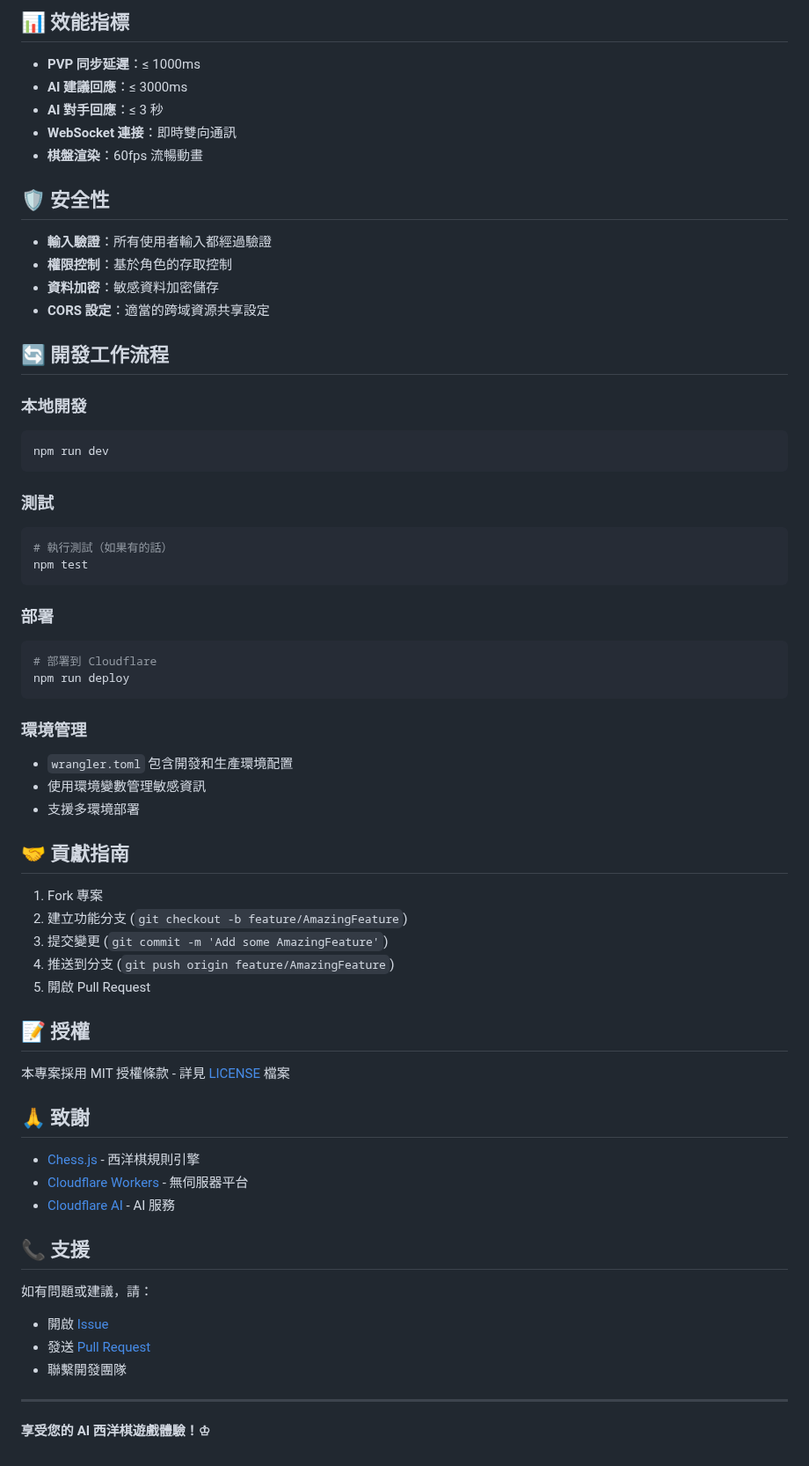
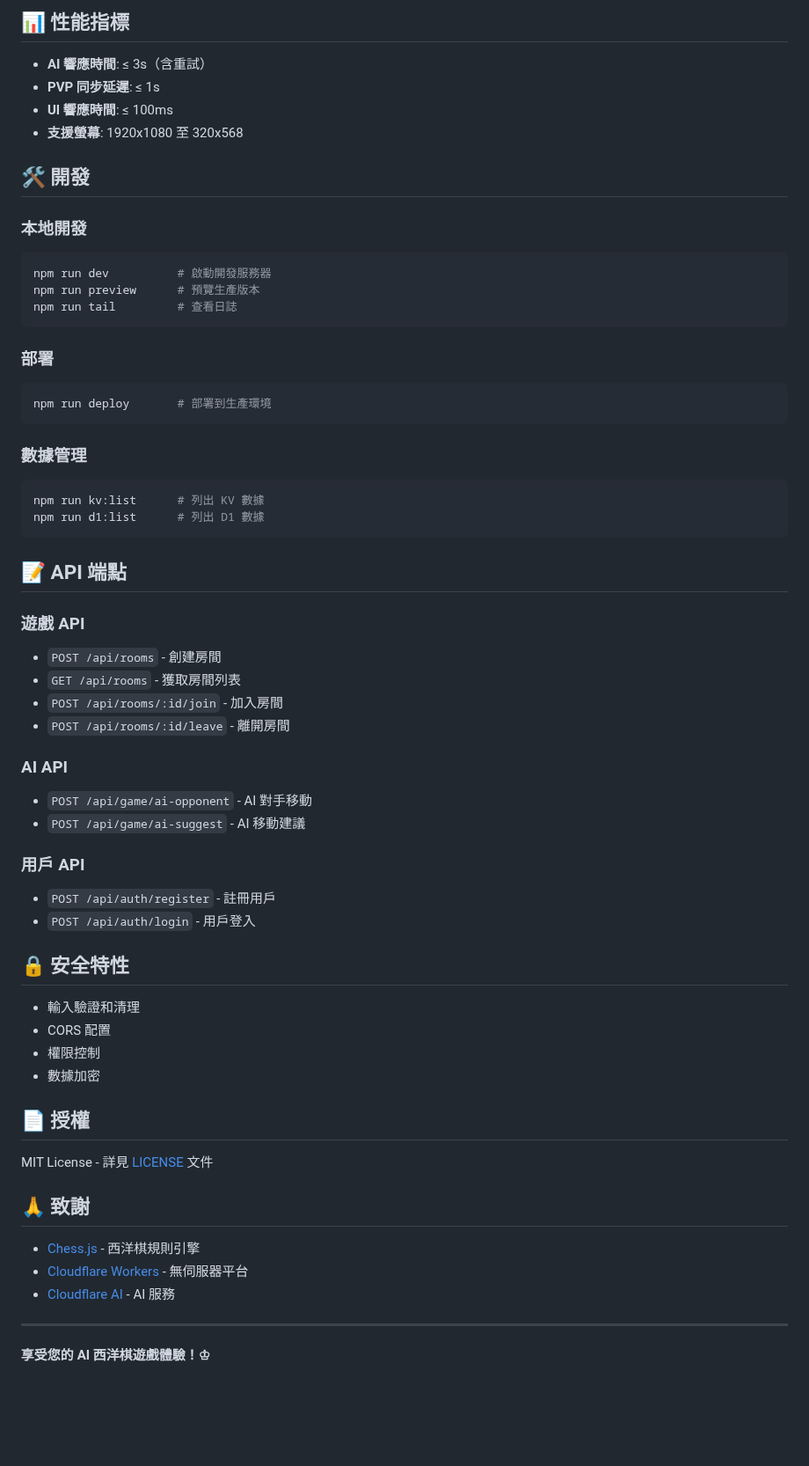
Before and after one commit to sabca0328/chess-ai-game, a Markdown page: README.md, the part around one of its changes. Shown at 88% size. Drawn GitHub-style; blank space fills up the shorter version.

Commit message:
更新 README.md，簡化遊戲功能描述；調整安裝步驟和技術架構，新增 API 端點說明，並改善用戶 API 和 AI API 的結構；更新性能指標和安全特性，提升文檔清晰度。

````diff
--- a/README.md
+++ b/README.md
@@ -157,54 +117,57 @@ const response = await env.AI.run('@cf/meta/llama-2-7b-chat-int8', {
 
-## 📊 效能指標
+## 📊 性能指標
 
-- **PVP 同步延遲**：≤ 1000ms
-- **AI 建議回應**：≤ 3000ms
-- **AI 對手回應**：≤ 3 秒
-- **WebSocket 連接**：即時雙向通訊
-- **棋盤渲染**：60fps 流暢動畫
+- **AI 響應時間**: ≤ 3s（含重試）
+- **PVP 同步延遲**: ≤ 1s
+- **UI 響應時間**: ≤ 100ms
+- **支援螢幕**: 1920x1080 至 320x568
 
-## 🛡️ 安全性
-
-- **輸入驗證**：所有使用者輸入都經過驗證
-- **權限控制**：基於角色的存取控制
-- **資料加密**：敏感資料加密儲存
-- **CORS 設定**：適當的跨域資源共享設定
-
-## 🔄 開發工作流程
+## 🛠️ 開發
 
 ### 本地開發
 ```bash
-npm run dev
-```
-
-### 測試
-```bash
-# 執行測試（如果有的話）
-npm test
+npm run dev          # 啟動開發服務器
+npm run preview      # 預覽生產版本
+npm run tail         # 查看日誌
 ```
 
 ### 部署
 ```bash
-# 部署到 Cloudflare
-npm run deploy
+npm run deploy       # 部署到生產環境
 ```
 
-### 環境管理
-- `wrangler.toml` 包含開發和生產環境配置
-- 使用環境變數管理敏感資訊
-- 支援多環境部署
+### 數據管理
+```bash
+npm run kv:list      # 列出 KV 數據
+npm run d1:list      # 列出 D1 數據
+```
 
-## 🤝 貢獻指南
+## 📝 API 端點
 
-1. Fork 專案
-2. 建立功能分支 (`git checkout -b feature/AmazingFeature`)
-3. 提交變更 (`git commit -m 'Add some AmazingFeature'`)
-4. 推送到分支 (`git push origin feature/AmazingFeature`)
-5. 開啟 Pull Request
+### 遊戲 API
+- `POST /api/rooms` - 創建房間
+- `GET /api/rooms` - 獲取房間列表
+- `POST /api/rooms/:id/join` - 加入房間
+- `POST /api/rooms/:id/leave` - 離開房間
 
-## 📝 授權
+### AI API
+- `POST /api/game/ai-opponent` - AI 對手移動
+- `POST /api/game/ai-suggest` - AI 移動建議
 
-本專案採用 MIT 授權條款 - 詳見 [LICENSE](LICENSE) 檔案
+### 用戶 API
+- `POST /api/auth/register` - 註冊用戶
+- `POST /api/auth/login` - 用戶登入
+
+## 🔒 安全特性
+
+- 輸入驗證和清理
+- CORS 配置
+- 權限控制
+- 數據加密
+
+## 📄 授權
+
+MIT License - 詳見 [LICENSE](LICENSE) 文件
 
 ## 🙏 致謝
 
@@ -212,13 +175,6 @@ npm run deploy
 - [Cloudflare Workers](https://workers.cloudflare.com/) - 無伺服器平台
 - [Cloudflare AI](https://ai.cloudflare.com/) - AI 服務
 
-## 📞 支援
-
-如有問題或建議，請：
-- 開啟 [Issue](../../issues)
-- 發送 [Pull Request](../../pulls)
-- 聯繫開發團隊
-
 ---
 
 **享受您的 AI 西洋棋遊戲體驗！♔**
````
Also changed, not shown: other parts of README.md (+78 -118 lines).
